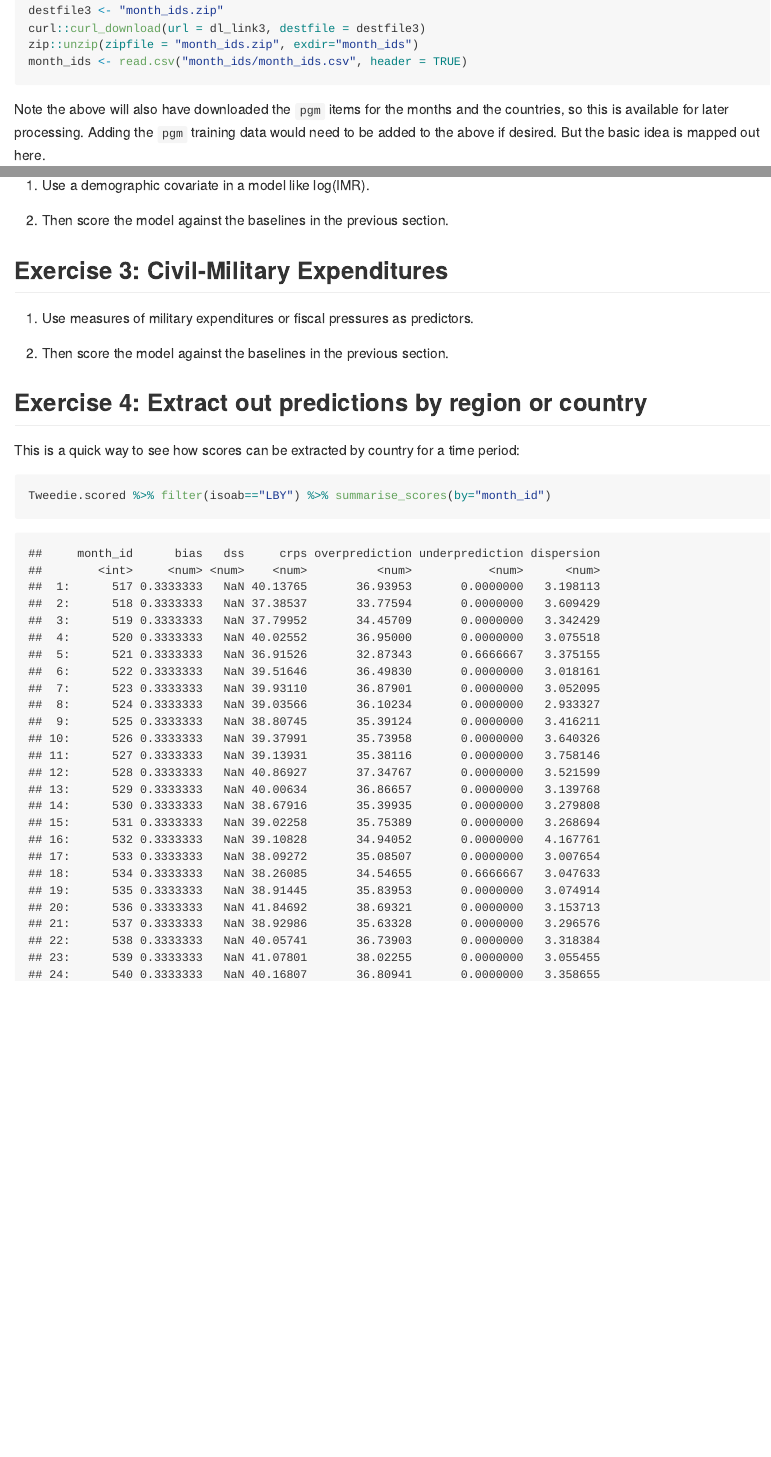
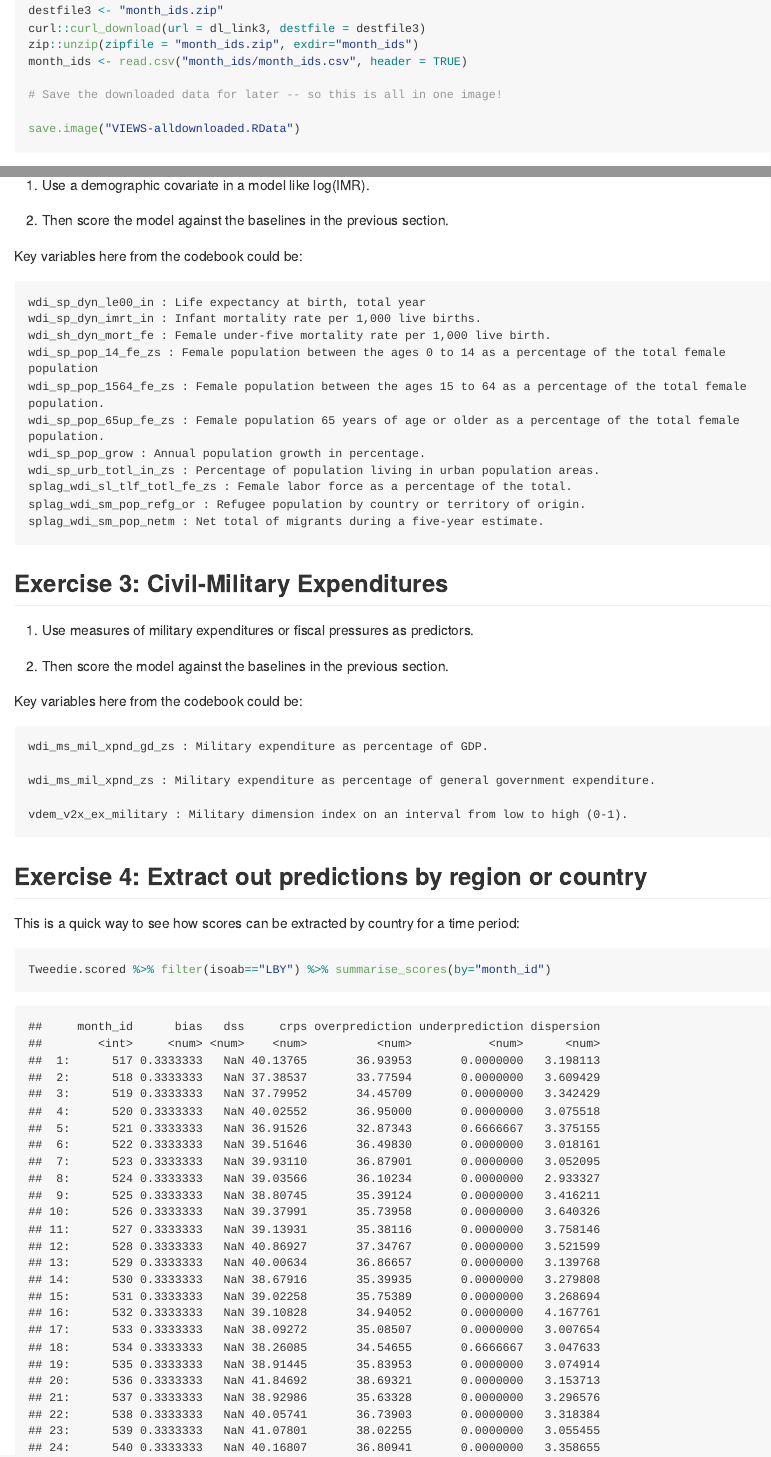
Before and after one commit to PTB-OEDA/VIEWS-Startup, an R Markdown document (Brandt-VIEWS2-Demo.Rmd): the page in a window 1100 px wide, from 3200 px down, and a second part further down, joined at a grey line. The pictures show the output file Brandt-VIEWS2-Demo.md that the author committed with the source, drawn offline in the style of GitHub; long lines of code are wrapped.

Commit message:
Minor doc updates Add suggested covariates for the exercises

`````diff
--- a/Brandt-VIEWS2-Demo.Rmd
+++ b/Brandt-VIEWS2-Demo.Rmd
@@ -112,6 +112,10 @@ destfile3 <- "month_ids.zip"
 curl::curl_download(url = dl_link3, destfile = destfile3)
 zip::unzip(zipfile = "month_ids.zip", exdir="month_ids")
 month_ids <- read.csv("month_ids/month_ids.csv", header = TRUE)
+
+# Save the downloaded data for later -- so this is all in one image!
+
+save.image("VIEWS-alldownloaded.RData")
 
 ```
 
@@ -1331,12 +1335,40 @@ It is really hard to beat `Zeros`!
 
 2.  Then score the model against the baselines in the previous section.
 
+Key variables here from the codebook could be:
+````{verbatim}
+wdi_sp_dyn_le00_in : Life expectancy at birth, total year
+wdi_sp_dyn_imrt_in : Infant mortality rate per 1,000 live births.
+wdi_sh_dyn_mort_fe : Female under-five mortality rate per 1,000 live birth.
+wdi_sp_pop_14_fe_zs : Female population between the ages 0 to 14 as a percentage of the total female population
+wdi_sp_pop_1564_fe_zs : Female population between the ages 15 to 64 as a percentage of the total female population.
+wdi_sp_pop_65up_fe_zs : Female population 65 years of age or older as a percentage of the total female population.
+wdi_sp_pop_grow : Annual population growth in percentage.
+wdi_sp_urb_totl_in_zs : Percentage of population living in urban population areas.
+splag_wdi_sl_tlf_totl_fe_zs : Female labor force as a percentage of the total.
+splag_wdi_sm_pop_refg_or : Refugee population by country or territory of origin.
+splag_wdi_sm_pop_netm : Net total of migrants during a five-year estimate.
+````
+
 ## Exercise 3: Civil-Military Expenditures
 
 1.  Use measures of military expenditures or fiscal pressures as predictors.
 
 2.  Then score the model against the baselines in the previous section.
 
+Key variables here from the codebook could be:
+````{verbatim}
+wdi_ms_mil_xpnd_gd_zs : Military expenditure as percentage of GDP.
+
+wdi_ms_mil_xpnd_zs : Military expenditure as percentage of general government expenditure.
+
+vdem_v2x_ex_military : Military dimension index on an interval from low to high (0-1).
+
+
+````
+
+```{r civmil_exp, echo=TRUE}
+```
 ## Exercise 4: Extract out predictions by region or country
 
 This is a quick way to see how scores can be extracted by country for a time period:
`````
Also changed, not shown: Brandt-VIEWS2-Demo.md, Brandt-VIEWS2-Demo.Rmd (6 more changed lines).
